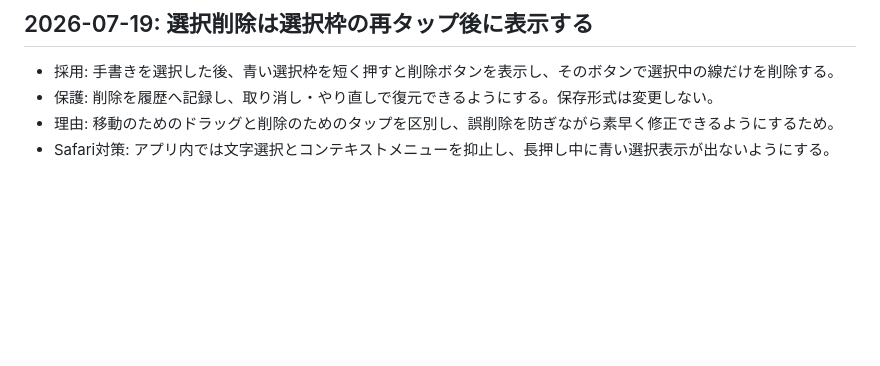
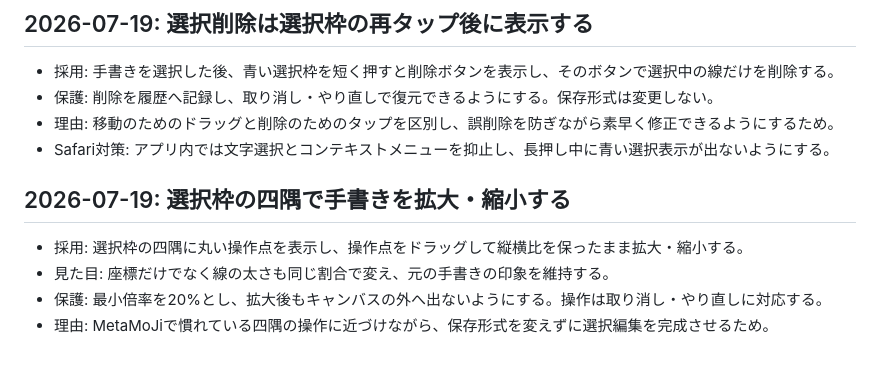
Before and after one commit to soutarounaka1016-max/study-canvas, a Markdown page: DECISIONS.md, the part around the change. GitHub-like rendering; blank space fills up the shorter version.

Commit message:
拡大縮小の操作方針を記録

```diff
--- a/DECISIONS.md
+++ b/DECISIONS.md
@@ -85,3 +85,10 @@
 - 保護: 削除を履歴へ記録し、取り消し・やり直しで復元できるようにする。保存形式は変更しない。
 - 理由: 移動のためのドラッグと削除のためのタップを区別し、誤削除を防ぎながら素早く修正できるようにするため。
 - Safari対策: アプリ内では文字選択とコンテキストメニューを抑止し、長押し中に青い選択表示が出ないようにする。
+
+## 2026-07-19: 選択枠の四隅で手書きを拡大・縮小する
+
+- 採用: 選択枠の四隅に丸い操作点を表示し、操作点をドラッグして縦横比を保ったまま拡大・縮小する。
+- 見た目: 座標だけでなく線の太さも同じ割合で変え、元の手書きの印象を維持する。
+- 保護: 最小倍率を20%とし、拡大後もキャンバスの外へ出ないようにする。操作は取り消し・やり直しに対応する。
+- 理由: MetaMoJiで慣れている四隅の操作に近づけながら、保存形式を変えずに選択編集を完成させるため。
```
